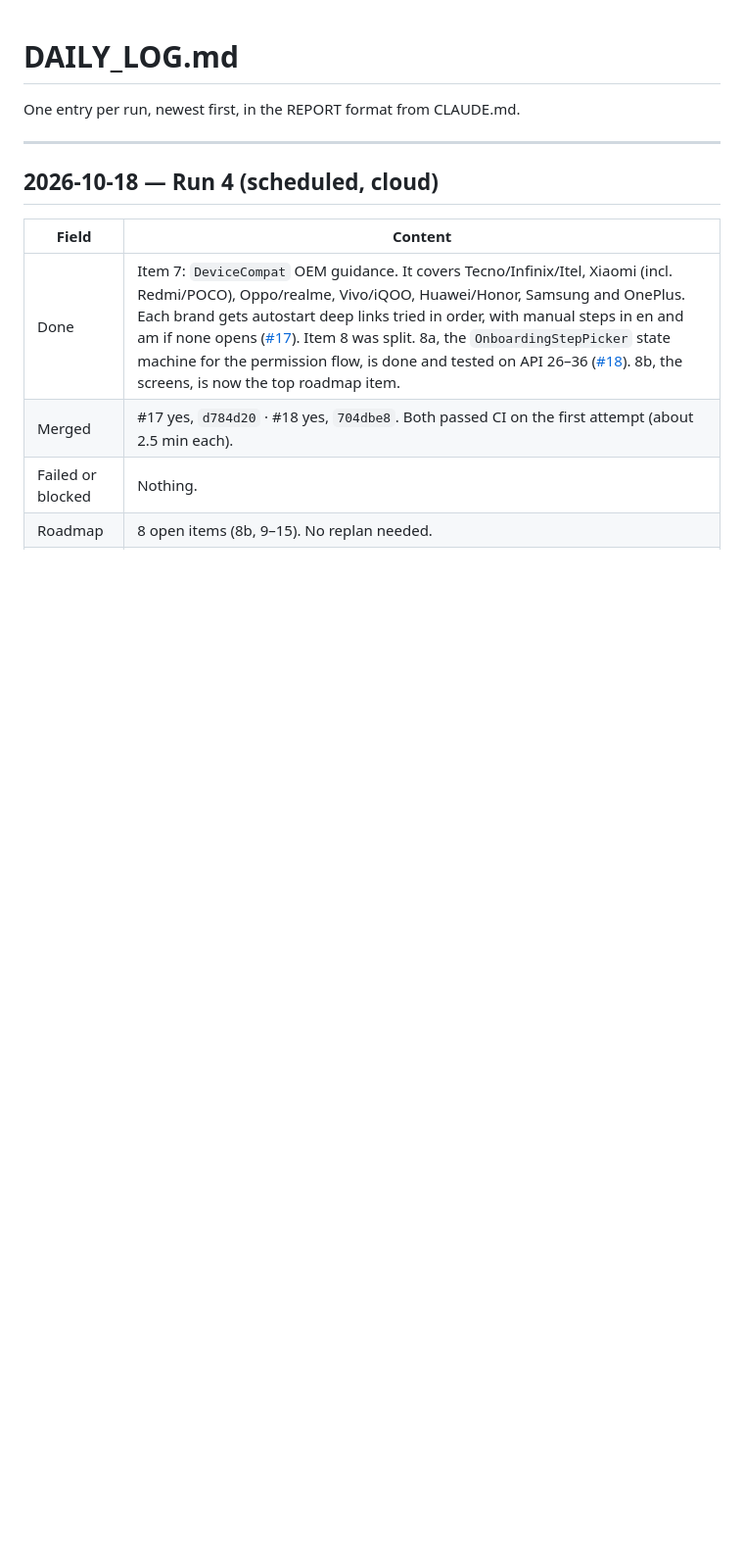
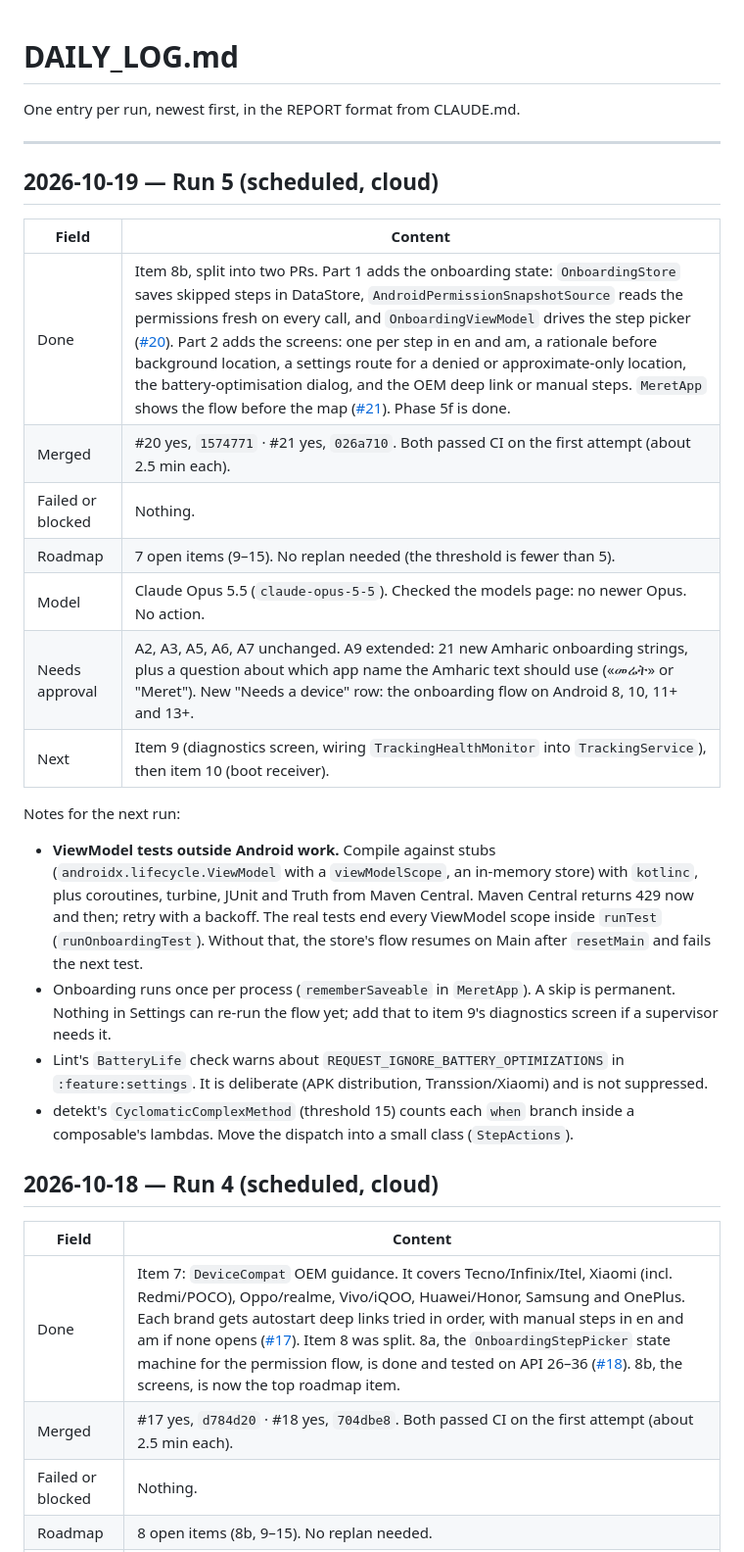
Before and after one commit to Alphaguyasa/Meret, a Markdown page: DAILY_LOG.md, the part around the change. Shown at 98% size. Rendered like a GitHub page; blank space fills up the shorter version.

Commit message:
docs: log run 5, mark 8b done (#20, #21), extend A9

```diff
--- a/DAILY_LOG.md
+++ b/DAILY_LOG.md
@@ -3,6 +3,34 @@
 One entry per run, newest first, in the REPORT format from CLAUDE.md.
 
 ---
+
+## 2026-10-19 — Run 5 (scheduled, cloud)
+
+| Field | Content |
+|---|---|
+| Done | Item 8b, split into two PRs. Part 1 adds the onboarding state: `OnboardingStore` saves skipped steps in DataStore, `AndroidPermissionSnapshotSource` reads the permissions fresh on every call, and `OnboardingViewModel` drives the step picker ([#20](https://github.com/Alphaguyasa/Meret/pull/20)). Part 2 adds the screens: one per step in en and am, a rationale before background location, a settings route for a denied or approximate-only location, the battery-optimisation dialog, and the OEM deep link or manual steps. `MeretApp` shows the flow before the map ([#21](https://github.com/Alphaguyasa/Meret/pull/21)). Phase 5f is done. |
+| Merged | #20 yes, `1574771` · #21 yes, `026a710`. Both passed CI on the first attempt (about 2.5 min each). |
+| Failed or blocked | Nothing. |
+| Roadmap | 7 open items (9–15). No replan needed (the threshold is fewer than 5). |
+| Model | Claude Opus 5.5 (`claude-opus-5-5`). Checked the models page: no newer Opus. No action. |
+| Needs approval | A2, A3, A5, A6, A7 unchanged. A9 extended: 21 new Amharic onboarding strings, plus a question about which app name the Amharic text should use («መሬት» or "Meret"). New "Needs a device" row: the onboarding flow on Android 8, 10, 11+ and 13+. |
+| Next | Item 9 (diagnostics screen, wiring `TrackingHealthMonitor` into `TrackingService`), then item 10 (boot receiver). |
+
+Notes for the next run:
+- **ViewModel tests outside Android work.** Compile against stubs (`androidx.lifecycle.ViewModel`
+  with a `viewModelScope`, an in-memory store) with `kotlinc`, plus coroutines, turbine,
+  JUnit and Truth from Maven Central. Maven Central returns 429 now and then; retry with a
+  backoff. The real tests end every ViewModel scope inside `runTest`
+  (`runOnboardingTest`). Without that, the store's flow resumes on Main after `resetMain`
+  and fails the next test.
+- Onboarding runs once per process (`rememberSaveable` in `MeretApp`). A skip is permanent.
+  Nothing in Settings can re-run the flow yet; add that to item 9's diagnostics screen if
+  a supervisor needs it.
+- Lint's `BatteryLife` check warns about `REQUEST_IGNORE_BATTERY_OPTIMIZATIONS` in
+  `:feature:settings`. It is deliberate (APK distribution, Transsion/Xiaomi) and is not
+  suppressed.
+- detekt's `CyclomaticComplexMethod` (threshold 15) counts each `when` branch inside a
+  composable's lambdas. Move the dispatch into a small class (`StepActions`).
 
 ## 2026-10-18 — Run 4 (scheduled, cloud)
 
```
Also changed, not shown: ROADMAP.md (+1 -1 lines).
